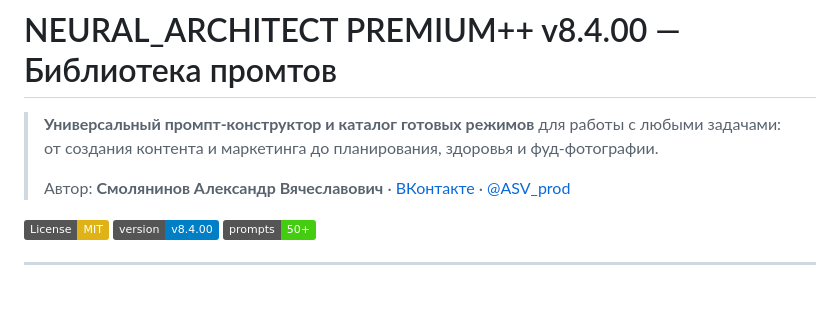
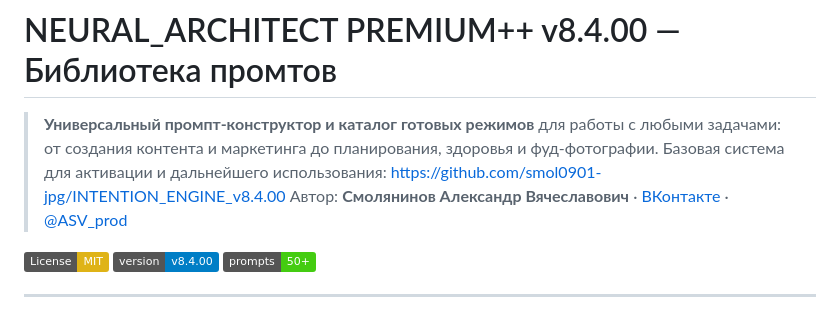
Before and after one commit to smol0901-jpg/NEURAL_ARCHITECT-PREMIUM-v8.4.00-PROMTS, a Markdown page: README.md, the part around the change. Rendered like a GitHub page; badges without logos.

```diff
--- a/README.md
+++ b/README.md
@@ -1,7 +1,7 @@
 # NEURAL_ARCHITECT PREMIUM++ v8.4.00 — Библиотека промтов
 
 > **Универсальный промпт-конструктор и каталог готовых режимов** для работы с любыми задачами: от создания контента и маркетинга до планирования, здоровья и фуд-фотографии.
->
+> Базовая система для активации и дальнейшего использования: https://github.com/smol0901-jpg/INTENTION_ENGINE_v8.4.00
 > Автор: **Смолянинов Александр Вячеславович** · [ВКонтакте](https://vk.com/smolyaninovchef) · [@ASV_prod](https://t.me/ASV_prod)
 
 [![License: MIT](https://img.shields.io/badge/License-MIT-yellow.svg)](LICENSE)
```
